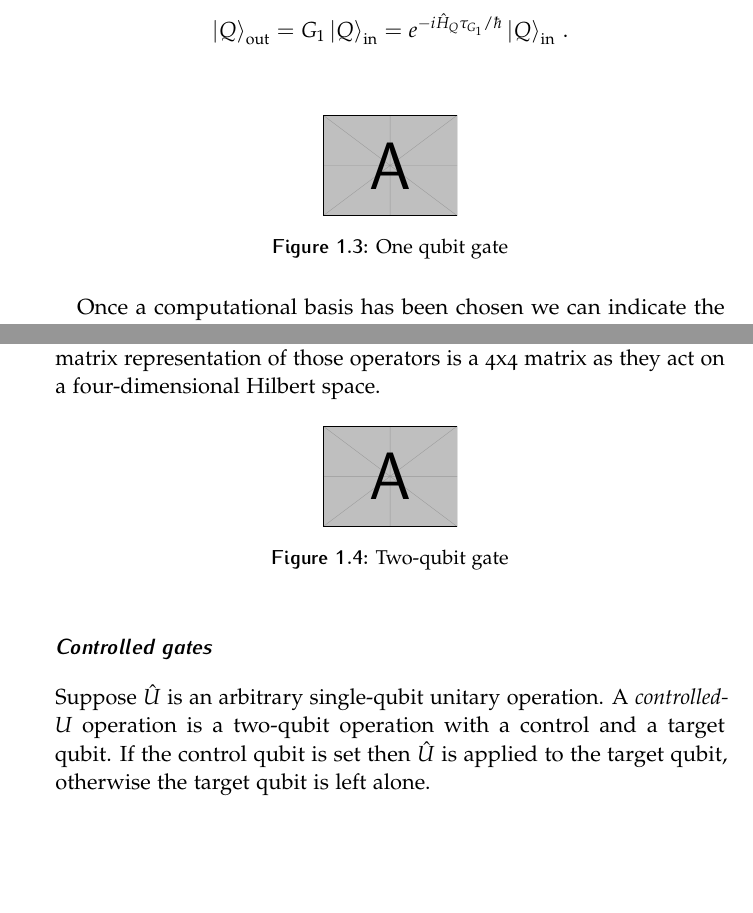
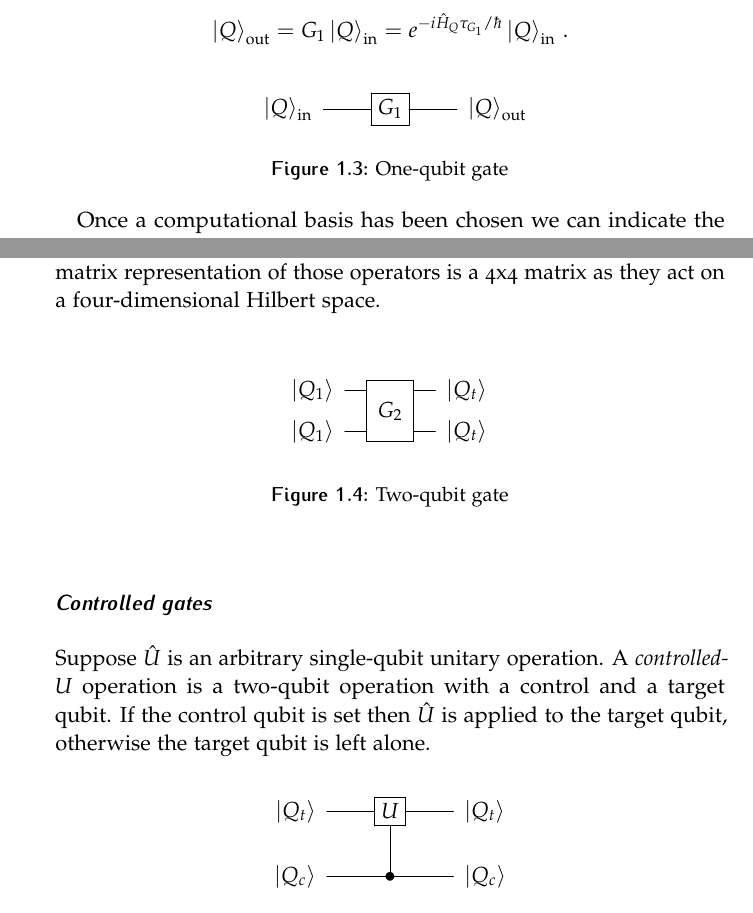
Before and after one commit to Pinzauti/quantum-search-algorithm, a LaTeX thesis (main.tex, which reads Chapters/Chapter1/Section3.tex, config.tex): two parts of pages 16 and 18 of 29 before the commit and two parts of pages 16 and 18 of 27 after it, joined at a grey line, cut so that both start at the same text, the shorter picture padded with empty space. Compiled offline with pdfLaTeX.

Commit message:
feat: added qcircuit

```diff
--- a/Chapters/Chapter1/Section3.tex
+++ b/Chapters/Chapter1/Section3.tex
@@ -67,11 +69,13 @@ Single-qubit gates $G_1$ perform an operation on one single qubit. $G_1$ represe
 \begin{equation*}
    \ket{Q}_\textup{out} = G_1\ket{Q}_\textup{in} = e^{-i\hat{H}_Q \tau_{G_1}/\hbar}\ket{Q}_\textup{in}\,.
 \end{equation*}
+
 \begin{figure}[htb]
-\centering
-\includegraphics[width=0.2\textwidth]{example-image-a}
-\caption{One qubit gate}
-\label{fig:single-qubit-gate}
+\[ \Qcircuit {
+     \lstick{\ket{Q}_\textup{in}}  & \gate{G_1} & \rstick{\ket{Q}_\textup{out}} \qw
+}\]
+\caption{One-qubit gate}
+\label{fig:one-qubit-gate}
 \end{figure}
 
 
@@ -165,7 +169,11 @@ where as always $\tau_{G_2}$ is the time that the gate takes to accomplish its t
 We can readily verify that the matrix representation of those operators is a 4x4 matrix as they act on a four-dimensional Hilbert space.
 \begin{figure}[htb]
 \centering
-\includegraphics[width=0.2\textwidth]{example-image-a}
+\[ \Qcircuit @C=1em @R=1em {
+ \lstick{\ket{Q_1}} & \multigate{1}{G_2} & \rstick{\ket{Q_t}} \qw \\
+ \lstick{\ket{Q_1}} & \ghost{G_2} & \rstick{\ket{Q_t}}  \qw
+}
+\]
 \caption{Two-qubit gate}
 \label{fig:two-qubit-gate}
 \end{figure}
@@ -174,8 +182,11 @@ Suppose $\hat{U}$ is an arbitrary single-qubit unitary operation. A \emph{contro
 U} operation is a two-qubit operation with a control and a target qubit. If the control
 qubit is set then $\hat{U}$ is applied to the target qubit, otherwise the target qubit is left alone.
 \begin{figure}[htb]
-\centering
-\includegraphics[width=0.2\textwidth]{example-image-a}
+\[ \Qcircuit  {
+\lstick{\ket{Q_t}} & \gate{U} & \rstick{\ket{Q_t}} \qw \\
+\lstick{\ket{Q_c}} & \ctrl{-1} &  \rstick{\ket{Q_c}} \qw
+}
+\]
 \caption{Controlled gate}
 \label{fig:controlled-u}
 \end{figure}
--- a/config.tex
+++ b/config.tex
@@ -7,6 +7,7 @@
 \usepackage{graphicx}
     \graphicspath{{Images/}}
 \usepackage{braket, amsmath, amssymb, amsthm, mathtools}
+\usepackage{qcircuit}
 
 \DeclarePairedDelimiter{\abs}{\lvert}{\rvert}
 
```
Also changed, not shown: FrontBack/Titlepage.tex (+2 -2 lines), Chapters/Chapter1/Section3.tex (18 more changed lines).
